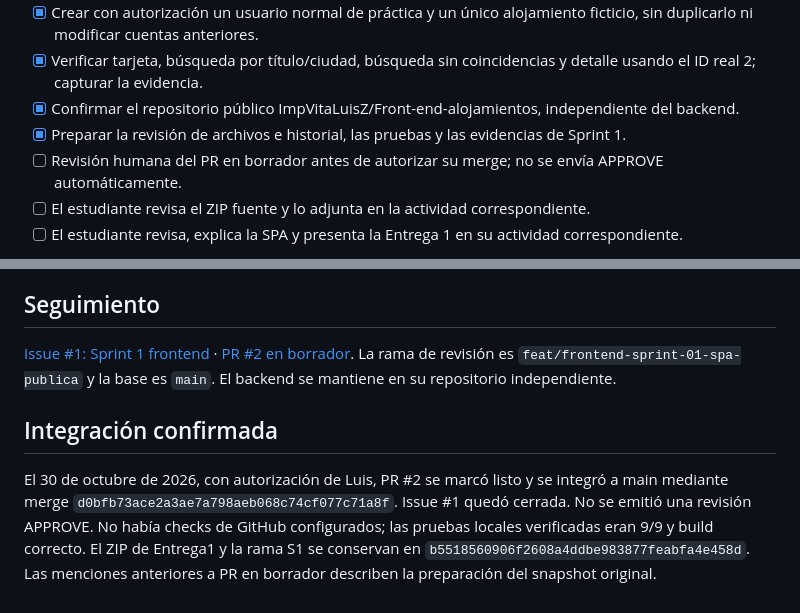
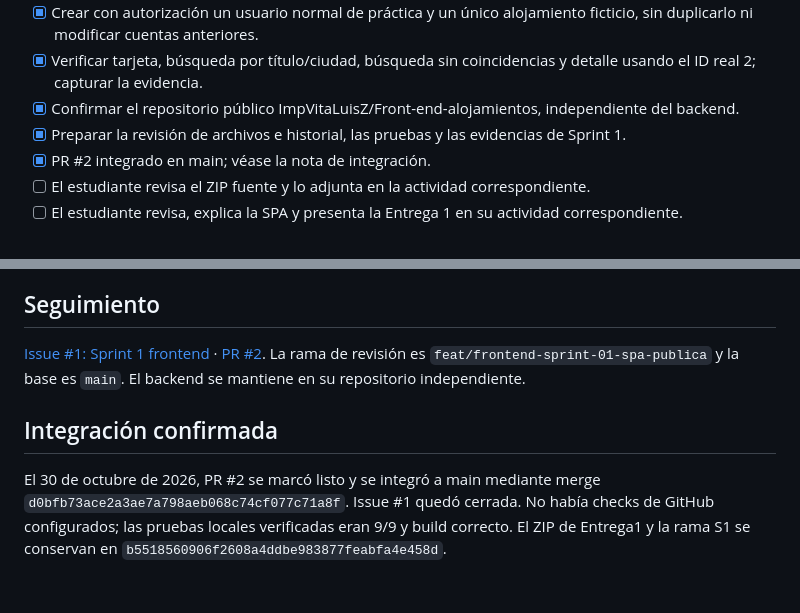
Before and after one commit to ImpVitaLuisZ/Front-end-alojamientos, a Markdown page: docs/sprint-01.md, 2 parts joined by grey strips. GitHub-like rendering.

Commit message:
docs(sprint3): ajustar notas de entrega

```diff
--- a/docs/sprint-01.md
+++ b/docs/sprint-01.md
@@ -36,7 +36,7 @@ Las pruebas de catálogo vacío y detalle inexistente se hicieron antes de crear
 - [x] Verificar tarjeta, búsqueda por título/ciudad, búsqueda sin coincidencias y detalle usando el ID real 2; capturar la evidencia.
 - [x] Confirmar el repositorio público ImpVitaLuisZ/Front-end-alojamientos, independiente del backend.
 - [x] Preparar la revisión de archivos e historial, las pruebas y las evidencias de Sprint 1.
-- [ ] Revisión humana del PR en borrador antes de autorizar su merge; no se envía APPROVE automáticamente.
+- [x] PR #2 integrado en main; véase la nota de integración.
 - [ ] El estudiante revisa el ZIP fuente y lo adjunta en la actividad correspondiente.
 - [ ] El estudiante revisa, explica la SPA y presenta la Entrega 1 en su actividad correspondiente.
 
@@ -67,8 +67,8 @@ El ZIP fuente, cuando corresponda, incluirá fuentes, tests, README, esta docume
 
 ## Seguimiento
 
-[Issue #1: Sprint 1 frontend](https://github.com/ImpVitaLuisZ/Front-end-alojamientos/issues/1) · [PR #2 en borrador](https://github.com/ImpVitaLuisZ/Front-end-alojamientos/pull/2). La rama de revisión es `feat/frontend-sprint-01-spa-publica` y la base es `main`. El backend se mantiene en su repositorio independiente.
+[Issue #1: Sprint 1 frontend](https://github.com/ImpVitaLuisZ/Front-end-alojamientos/issues/1) · [PR #2](https://github.com/ImpVitaLuisZ/Front-end-alojamientos/pull/2). La rama de revisión es `feat/frontend-sprint-01-spa-publica` y la base es `main`. El backend se mantiene en su repositorio independiente.
 
 ## Integración confirmada
 
-El 30 de octubre de 2026, con autorización de Luis, PR #2 se marcó listo y se integró a main mediante merge `d0bfb73ace2a3ae7a798aeb068c74cf077c71a8f`. Issue #1 quedó cerrada. No se emitió una revisión APPROVE. No había checks de GitHub configurados; las pruebas locales verificadas eran 9/9 y build correcto. El ZIP de Entrega1 y la rama S1 se conservan en `b5518560906f2608a4ddbe983877feabfa4e458d`. Las menciones anteriores a PR en borrador describen la preparación del snapshot original.
+El 30 de octubre de 2026, PR #2 se marcó listo y se integró a main mediante merge `d0bfb73ace2a3ae7a798aeb068c74cf077c71a8f`. Issue #1 quedó cerrada. No había checks de GitHub configurados; las pruebas locales verificadas eran 9/9 y build correcto. El ZIP de Entrega1 y la rama S1 se conservan en `b5518560906f2608a4ddbe983877feabfa4e458d`.
```
Also changed, not shown: docs/sprint-02.md (+1 -1 lines), docs/sprint-03.md (+1 -1 lines).
